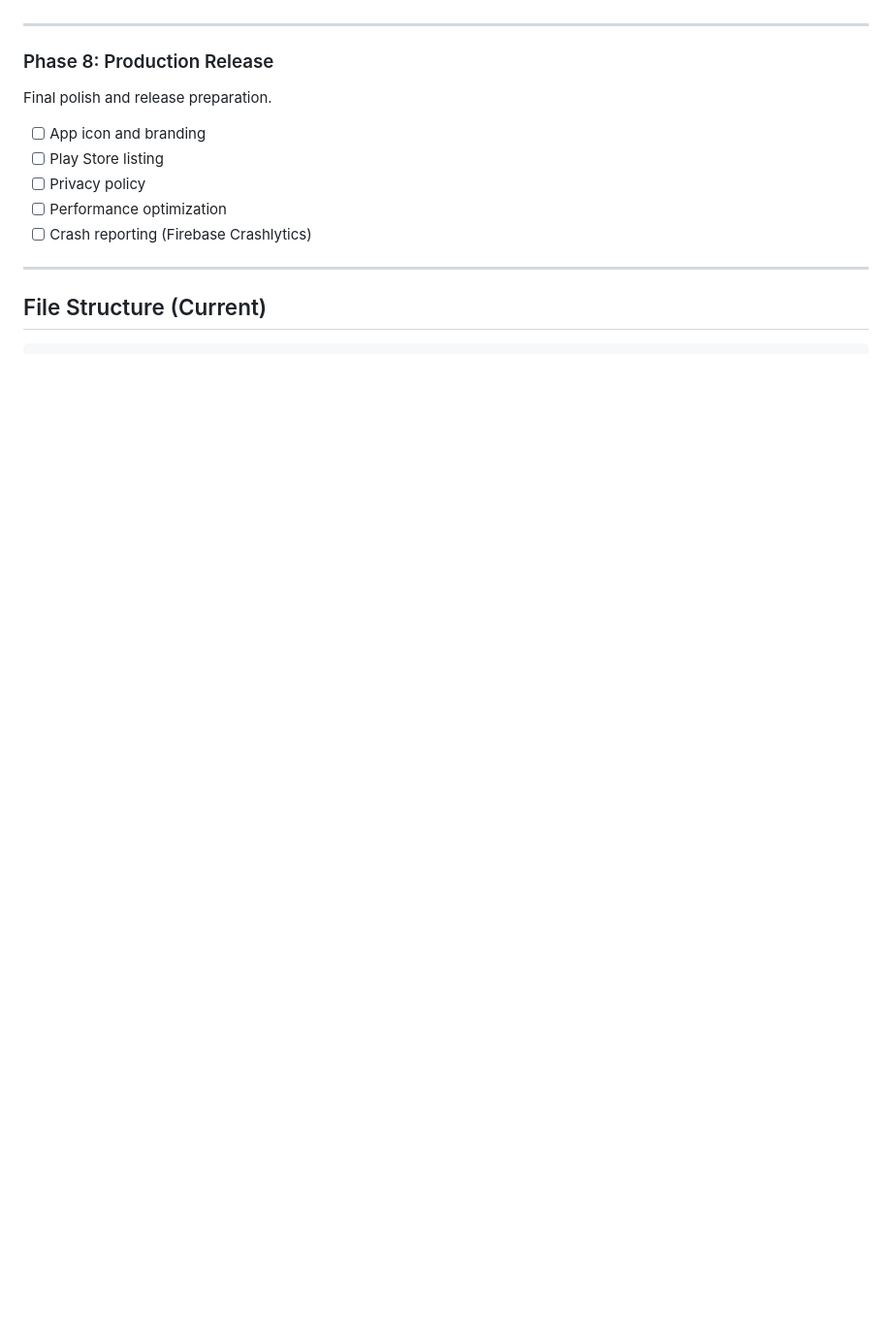
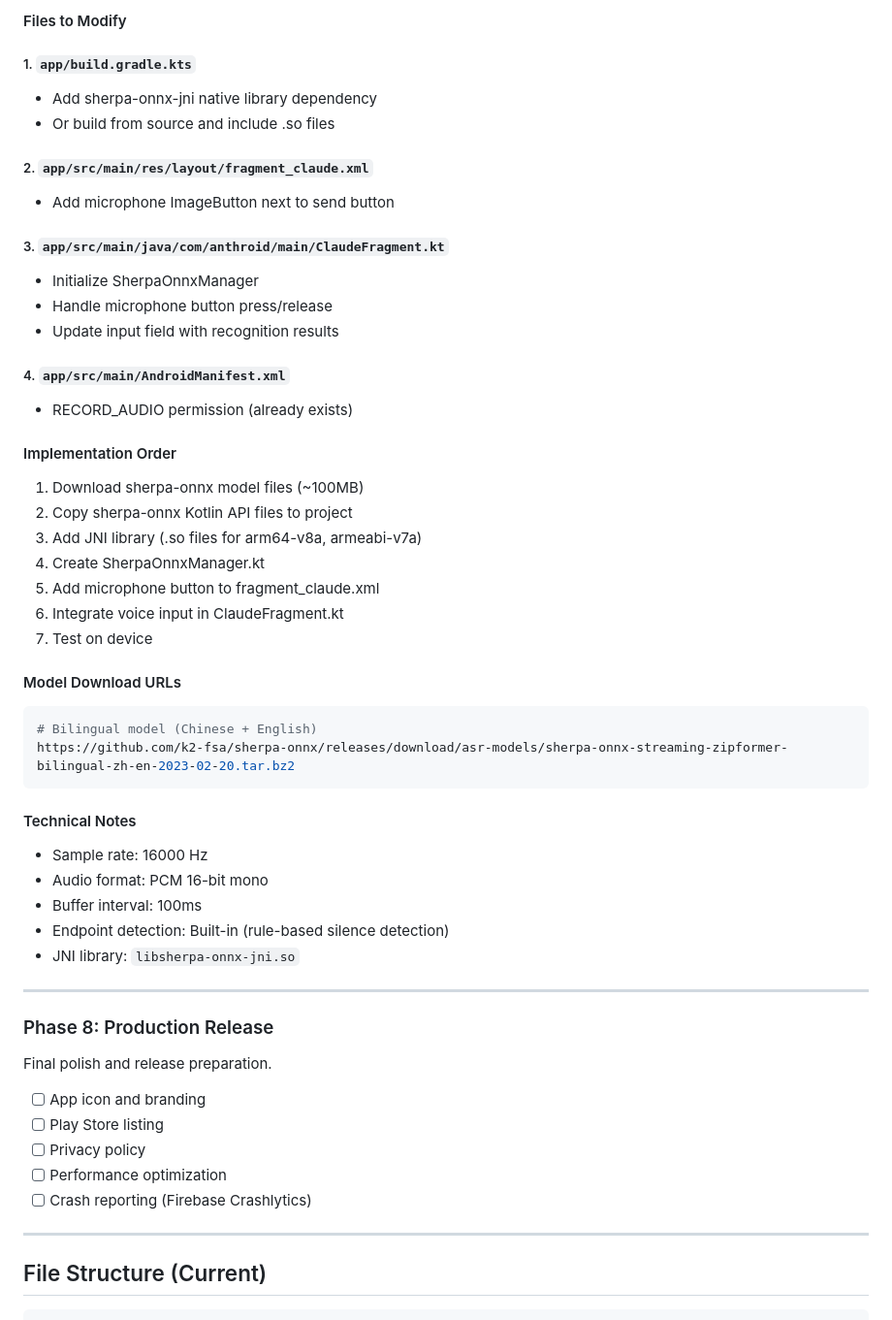
Before and after one commit to k-l-lambda/anthroid, a Markdown page: PLAN.md, the part around one of its changes. Shown at 97% size. Rendered like a GitHub page; blank space fills up the shorter version.

````diff
--- a/PLAN.md
+++ b/PLAN.md
@@ -227,3 +272,44 @@ Voice input and output for hands-free interaction.
+#### Files to Modify
+
+##### 1. `app/build.gradle.kts`
+- Add sherpa-onnx-jni native library dependency
+- Or build from source and include .so files
+
+##### 2. `app/src/main/res/layout/fragment_claude.xml`
+- Add microphone ImageButton next to send button
+
+##### 3. `app/src/main/java/com/anthroid/main/ClaudeFragment.kt`
+- Initialize SherpaOnnxManager
+- Handle microphone button press/release
+- Update input field with recognition results
+
+##### 4. `app/src/main/AndroidManifest.xml`
+- RECORD_AUDIO permission (already exists)
+
+#### Implementation Order
+
+1. Download sherpa-onnx model files (~100MB)
+2. Copy sherpa-onnx Kotlin API files to project
+3. Add JNI library (.so files for arm64-v8a, armeabi-v7a)
+4. Create SherpaOnnxManager.kt
+5. Add microphone button to fragment_claude.xml
+6. Integrate voice input in ClaudeFragment.kt
+7. Test on device
+
+#### Model Download URLs
+
+```bash
+# Bilingual model (Chinese + English)
+https://github.com/k2-fsa/sherpa-onnx/releases/download/asr-models/sherpa-onnx-streaming-zipformer-bilingual-zh-en-2023-02-20.tar.bz2
+```
+
+#### Technical Notes
+
+- Sample rate: 16000 Hz
+- Audio format: PCM 16-bit mono
+- Buffer interval: 100ms
+- Endpoint detection: Built-in (rule-based silence detection)
+- JNI library: `libsherpa-onnx-jni.so`
 
 ---
 
````
Also changed, not shown: other parts of PLAN.md (+63 -18 lines).
